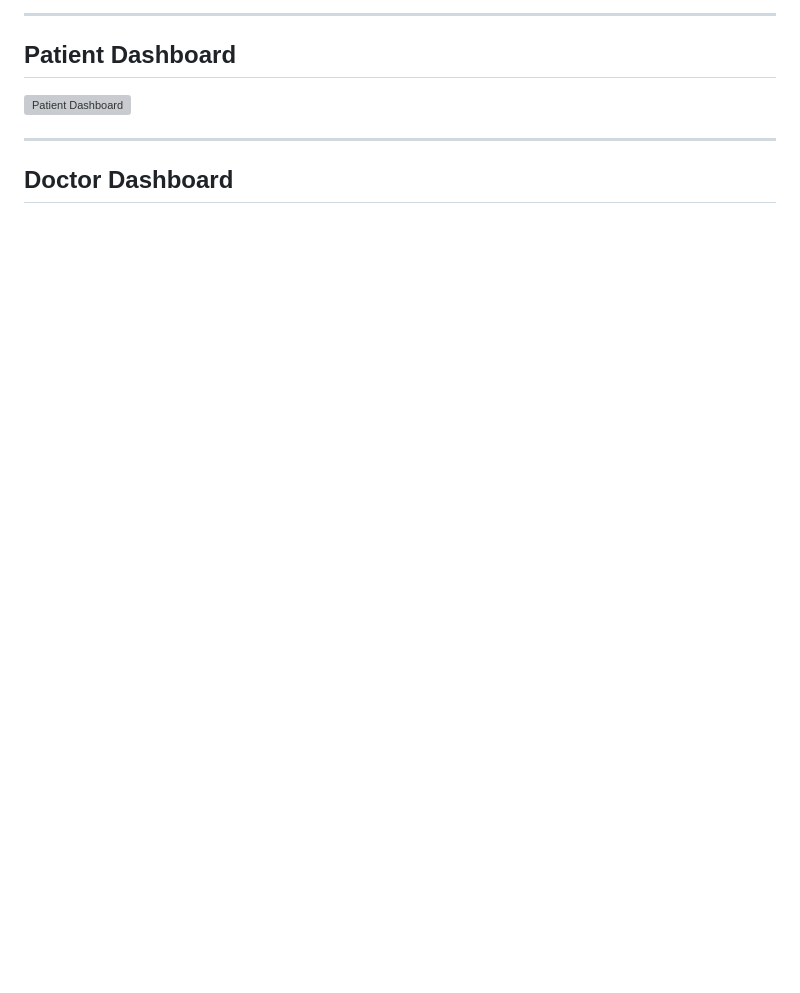
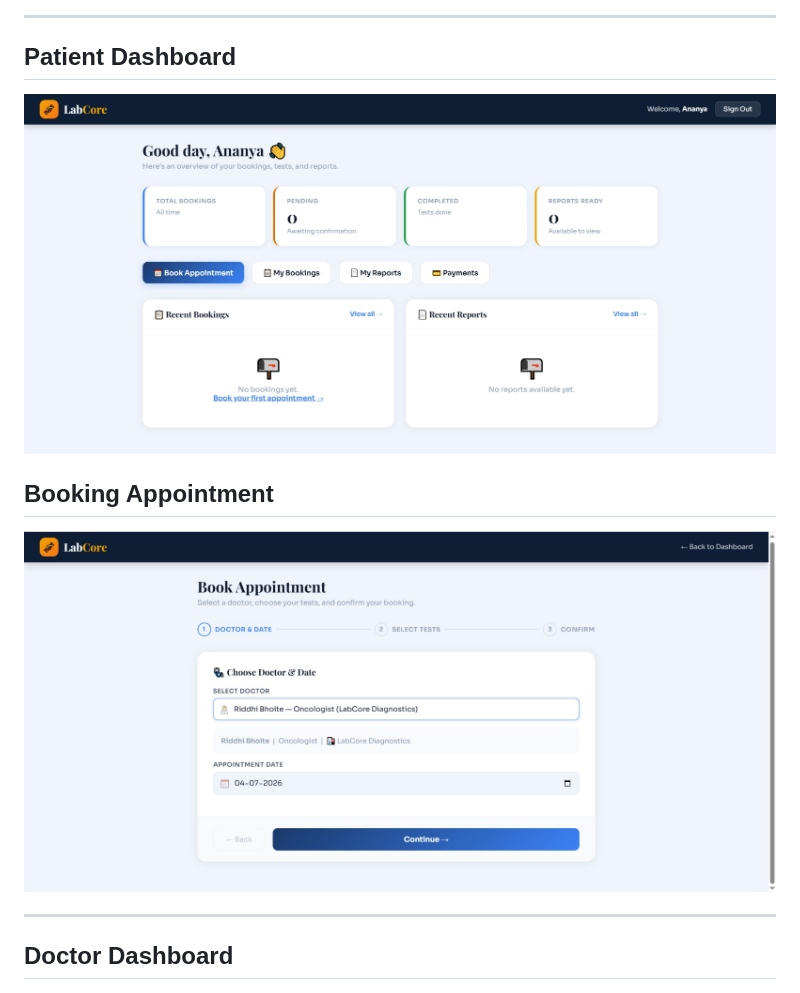
Before and after one commit to riddhi-bhoite/LabCore-Diagnostic-Lab-Management-System, a Markdown page: README.md, the part around the change. GitHub-like rendering; pictures changed too: screenshots/book-appointment.jpeg (added), screenshots/patient-dashboard.png (added); blank space fills up the shorter version; grey boxes are pictures that could not be loaded.

Commit message:
Added Patient Dashboard Image

```diff
--- a/README.md
+++ b/README.md
@@ -139,6 +139,9 @@ The database follows a normalized relational design to ensure data integrity, re
 ## Patient Dashboard
 
 ![Patient Dashboard](screenshots/patient-dashboard.png)
+
+## Booking Appointment
+![Booking Appointment](screenshots/book-appointment.jpeg)
 
 ---
 
```
Also changed, not shown: 1 other file.
